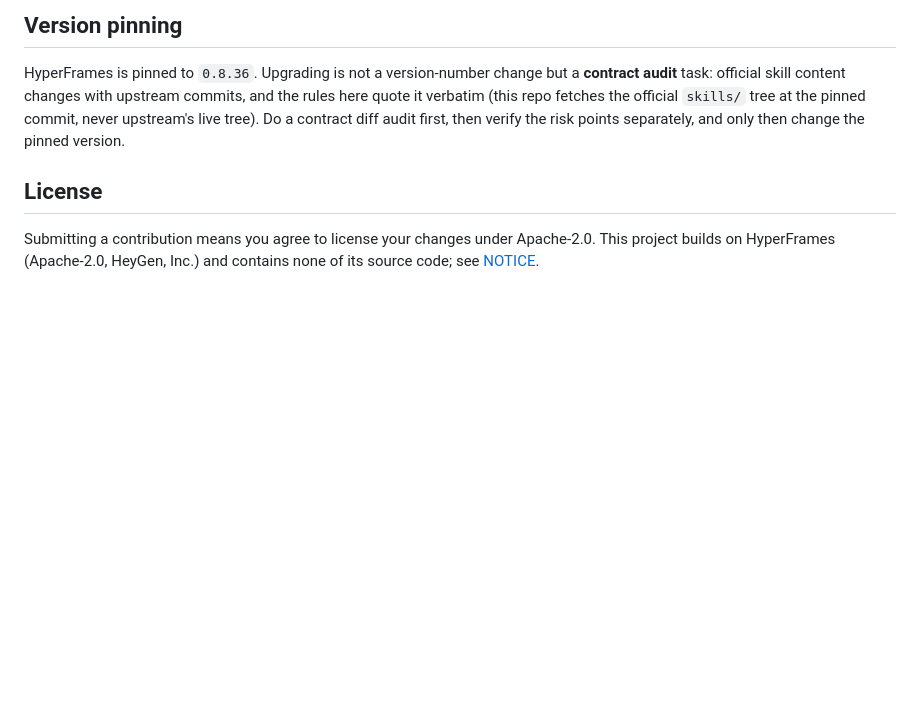
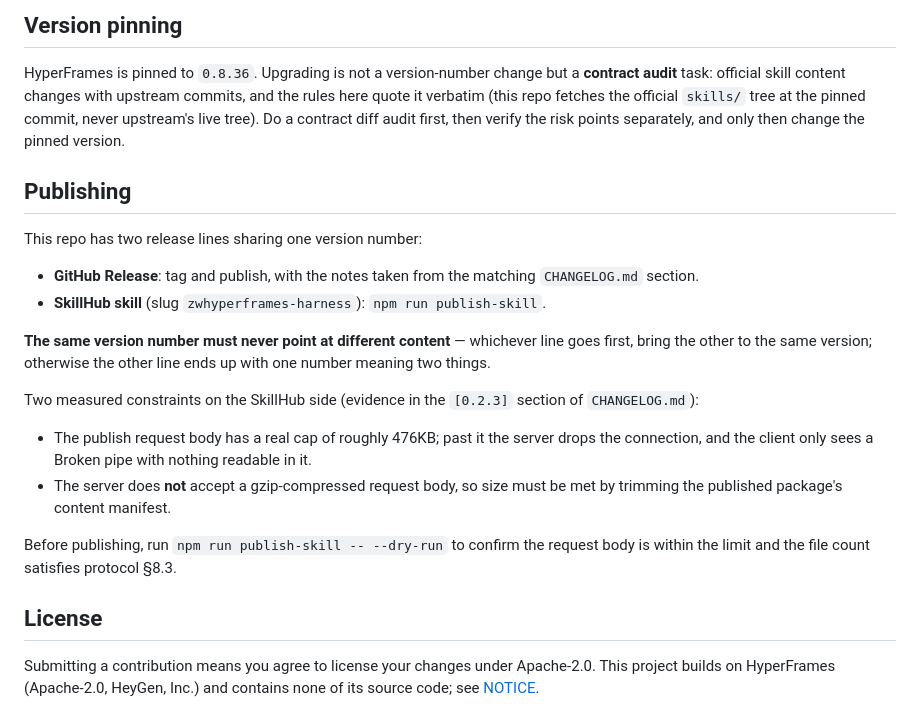
Before and after one commit to suonian/ZWhyperframes-Harness, a Markdown page: CONTRIBUTING.en.md, the part around the change. GitHub-like rendering; blank space fills up the shorter version.

Commit message:
docs: CONTRIBUTING 补发布流程与平台实测约束
中英双份：两条版本线共享版本号且同号不得异内容；SkillHub publish 请求体
约 476KB 上限、不接受 gzip；发布前先跑 dry-run 确认。

```diff
--- a/CONTRIBUTING.en.md
+++ b/CONTRIBUTING.en.md
@@ -62,6 +62,22 @@ Already-delivered videos are **no longer maintained and no longer supported**. D
 
 HyperFrames is pinned to `0.8.36`. Upgrading is not a version-number change but a **contract audit** task: official skill content changes with upstream commits, and the rules here quote it verbatim (this repo fetches the official `skills/` tree at the pinned commit, never upstream's live tree). Do a contract diff audit first, then verify the risk points separately, and only then change the pinned version.
 
+## Publishing
+
+This repo has two release lines sharing one version number:
+
+- **GitHub Release**: tag and publish, with the notes taken from the matching `CHANGELOG.md` section.
+- **SkillHub skill** (slug `zwhyperframes-harness`): `npm run publish-skill`.
+
+**The same version number must never point at different content** — whichever line goes first, bring the other to the same version; otherwise the other line ends up with one number meaning two things.
+
+Two measured constraints on the SkillHub side (evidence in the `[0.2.3]` section of `CHANGELOG.md`):
+
+- The publish request body has a real cap of roughly 476KB; past it the server drops the connection, and the client only sees a Broken pipe with nothing readable in it.
+- The server does **not** accept a gzip-compressed request body, so size must be met by trimming the published package's content manifest.
+
+Before publishing, run `npm run publish-skill -- --dry-run` to confirm the request body is within the limit and the file count satisfies protocol §8.3.
+
 ## License
 
 Submitting a contribution means you agree to license your changes under Apache-2.0. This project builds on HyperFrames (Apache-2.0, HeyGen, Inc.) and contains none of its source code; see [NOTICE](NOTICE).
```
Also changed, not shown: CONTRIBUTING.md (+16 -0 lines).
